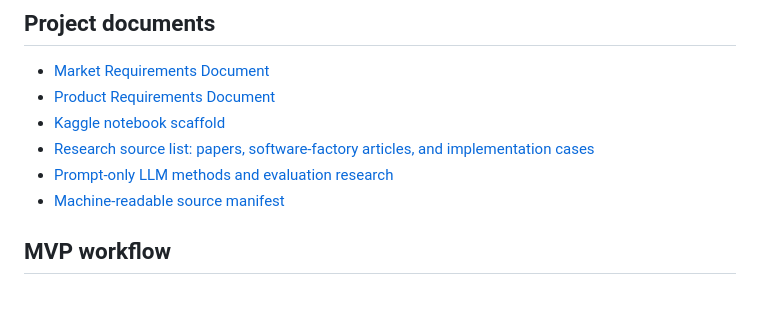
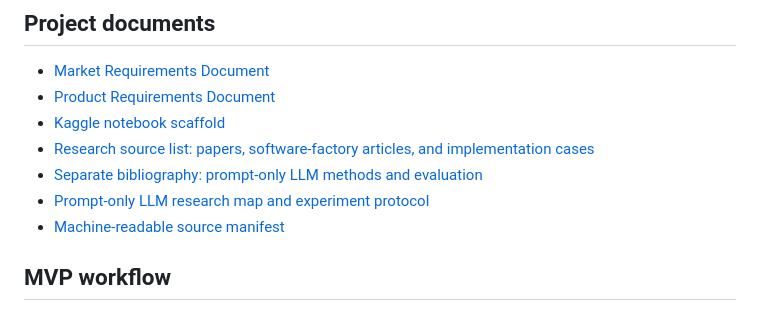
Before and after one commit to bonsai/paper-digest, a Markdown page: README.md, the part around the change. Drawn GitHub-style.

Commit message:
Link dedicated prompt-only LLM bibliography

```diff
--- a/README.md
+++ b/README.md
@@ -10,7 +10,8 @@ The goal is to connect source evidence to hypotheses, experiments, architecture
 - [Product Requirements Document](docs/prd-paper-explorer.md)
 - [Kaggle notebook scaffold](notebooks/kaggle/paper-digest-mvp.ipynb)
 - [Research source list: papers, software-factory articles, and implementation cases](data/sources/paper-list.md)
-- [Prompt-only LLM methods and evaluation research](data/sources/prompt-only-llm-evaluation.md)
+- [Separate bibliography: prompt-only LLM methods and evaluation](data/sources/prompt-only-llm-evaluation-list.md)
+- [Prompt-only LLM research map and experiment protocol](data/sources/prompt-only-llm-evaluation.md)
 - [Machine-readable source manifest](data/sources/r2v-papers.yaml)
 
 ## MVP workflow
```
